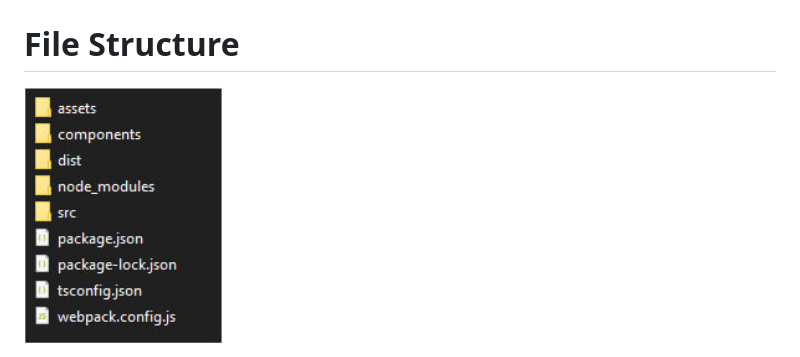
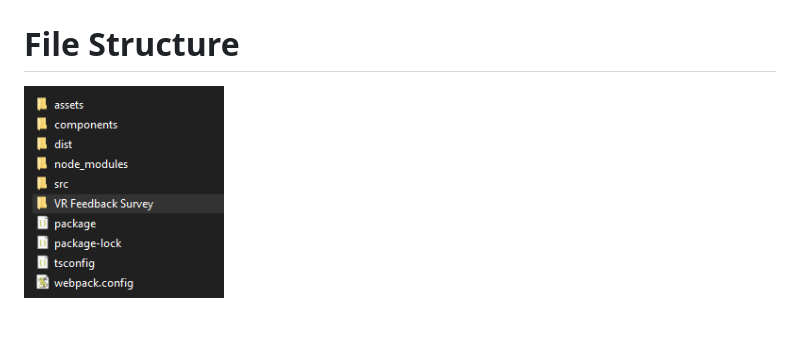
Before and after one commit to Jj0606/CSD3120_Team16, a Markdown page: README.md, the part around the change printed below. Rendered like a GitHub page; pictures changed too: files.jpg (deleted), files.png (added); blank space fills up the shorter version.

Commit message:
edit edit readme

```diff
--- a/README.md
+++ b/README.md
@@ -13,5 +13,5 @@
 
 # File Structure
 <p>
-  <img src="files.jpg" width="200" >
+  <img src="files.png" width="200" >
 </p>
```
Also changed, not shown: other parts of README.md (+13 -13 lines).
